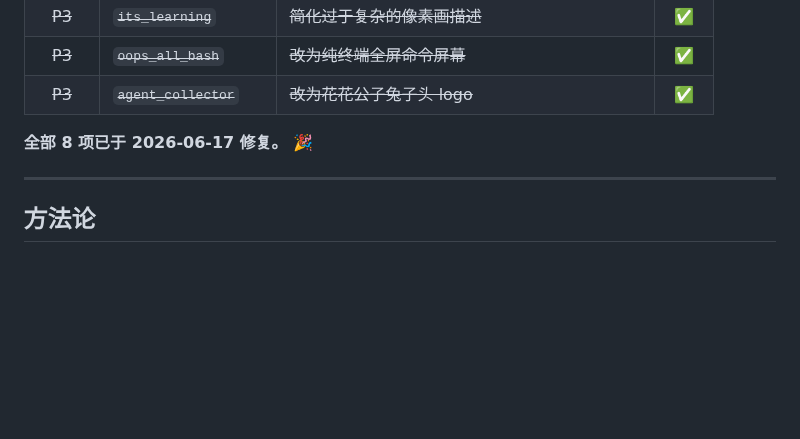
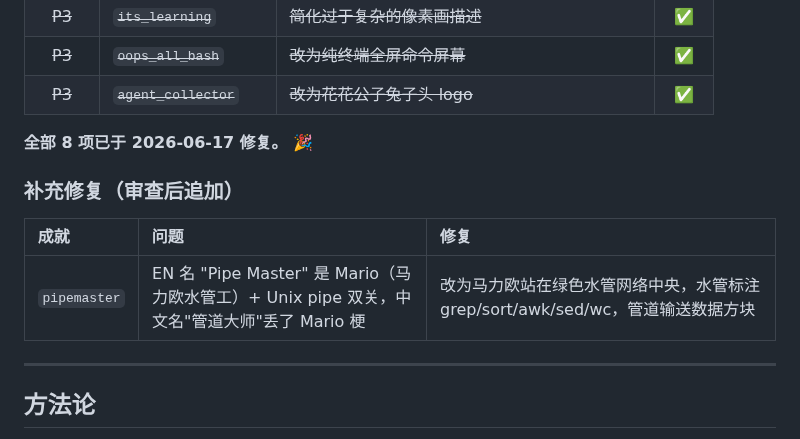
Before and after one commit to eiainano/AgentPlayerAchievements, a Markdown page: docs/pixel-art-review-2026-06-16.md, the part around the change. Drawn GitHub-style; blank space fills up the shorter version.

Commit message:
docs: add pipemaster fix to pixel art review report
Co-Authored-By: Claude <noreply@anthropic.com>

```diff
--- a/docs/pixel-art-review-2026-06-16.md
+++ b/docs/pixel-art-review-2026-06-16.md
@@ -195,6 +195,12 @@
 
 **全部 8 项已于 2026-06-17 修复。** 🎉
 
+### 补充修复（审查后追加）
+
+| 成就 | 问题 | 修复 |
+|:---|:---|:---|
+| `pipemaster` | EN 名 "Pipe Master" 是 Mario（马力欧水管工）+ Unix pipe 双关，中文名"管道大师"丢了 Mario 梗 | 改为马力欧站在绿色水管网络中央，水管标注 grep/sort/awk/sed/wc，管道输送数据方块 |
+
 ---
 
 ## 方法论
```
Also changed, not shown: CHANGELOG.md (+1 -1 lines).
